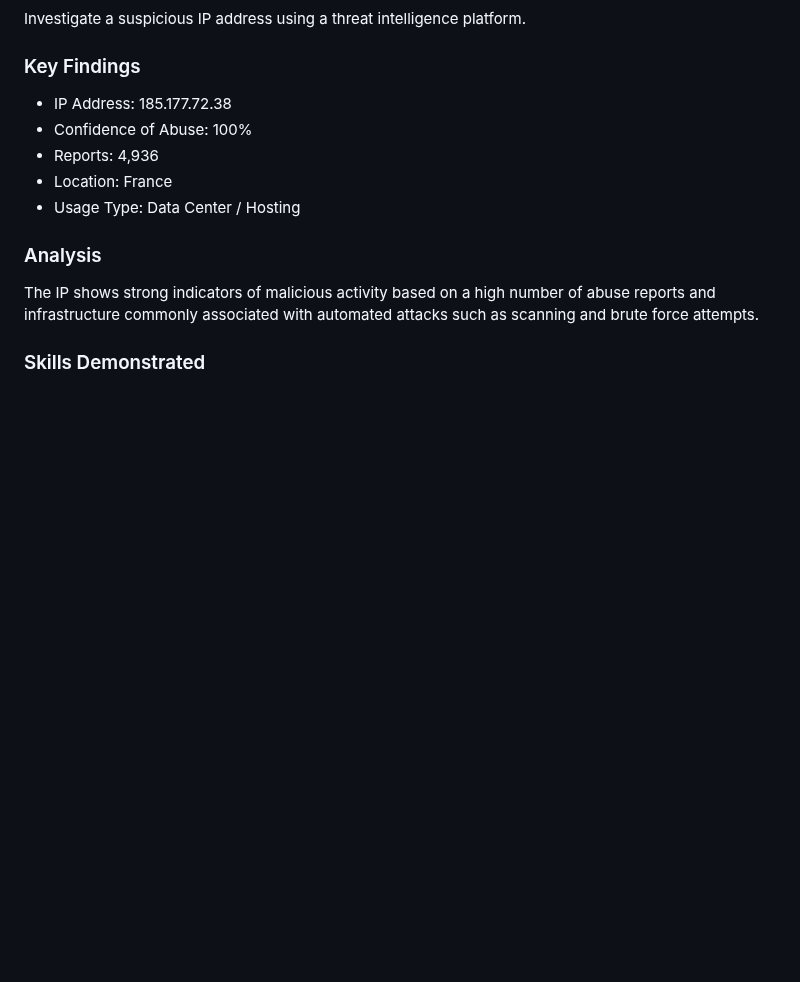
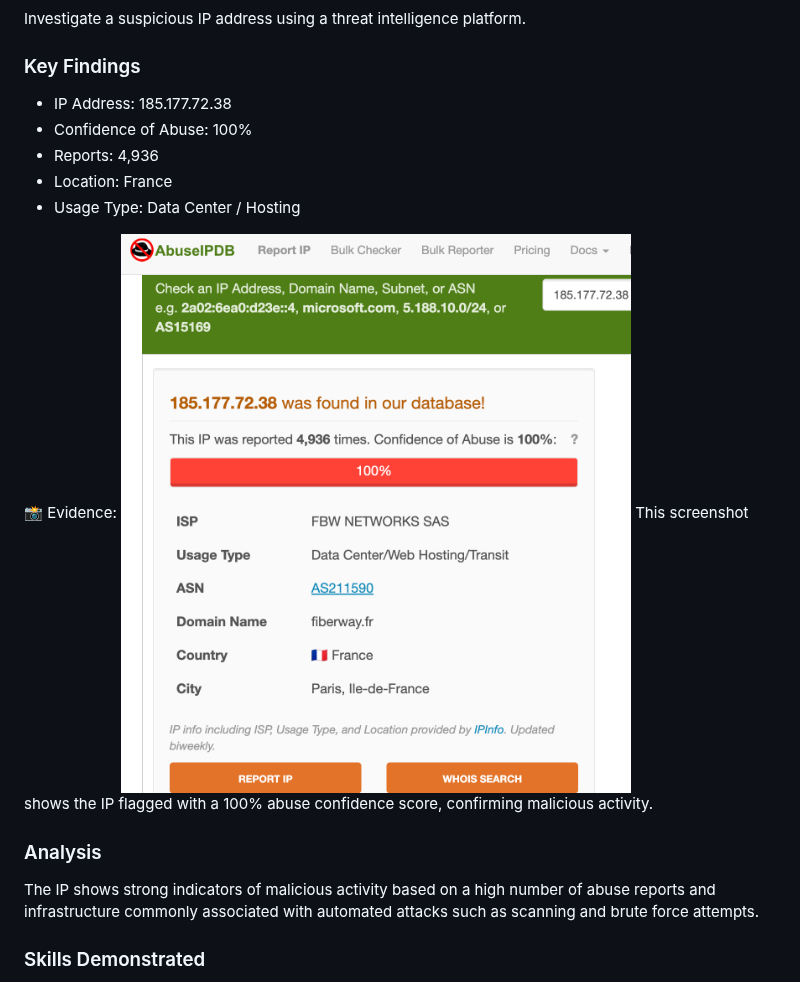
Before and after one commit to major33-cyops/cybersecurity-investigations-portfolio, a Markdown page: README.md, the part around one of its changes. Drawn GitHub-style; blank space fills up the shorter version.

```diff
--- a/README.md
+++ b/README.md
@@ -78,6 +72,10 @@ Investigate a suspicious IP address using a threat intelligence platform.
 - Location: France
 - Usage Type: Data Center / Hosting
 
+📸 Evidence:
+![AbuseIPDB Result](images/abuseipdb.png)
+This screenshot shows the IP flagged with a 100% abuse confidence score, confirming malicious activity.
+
 ### Analysis
 The IP shows strong indicators of malicious activity based on a high number of abuse reports and infrastructure commonly associated with automated attacks such as scanning and brute force attempts.
 
```
Also changed, not shown: other parts of README.md (+25 -14 lines).
